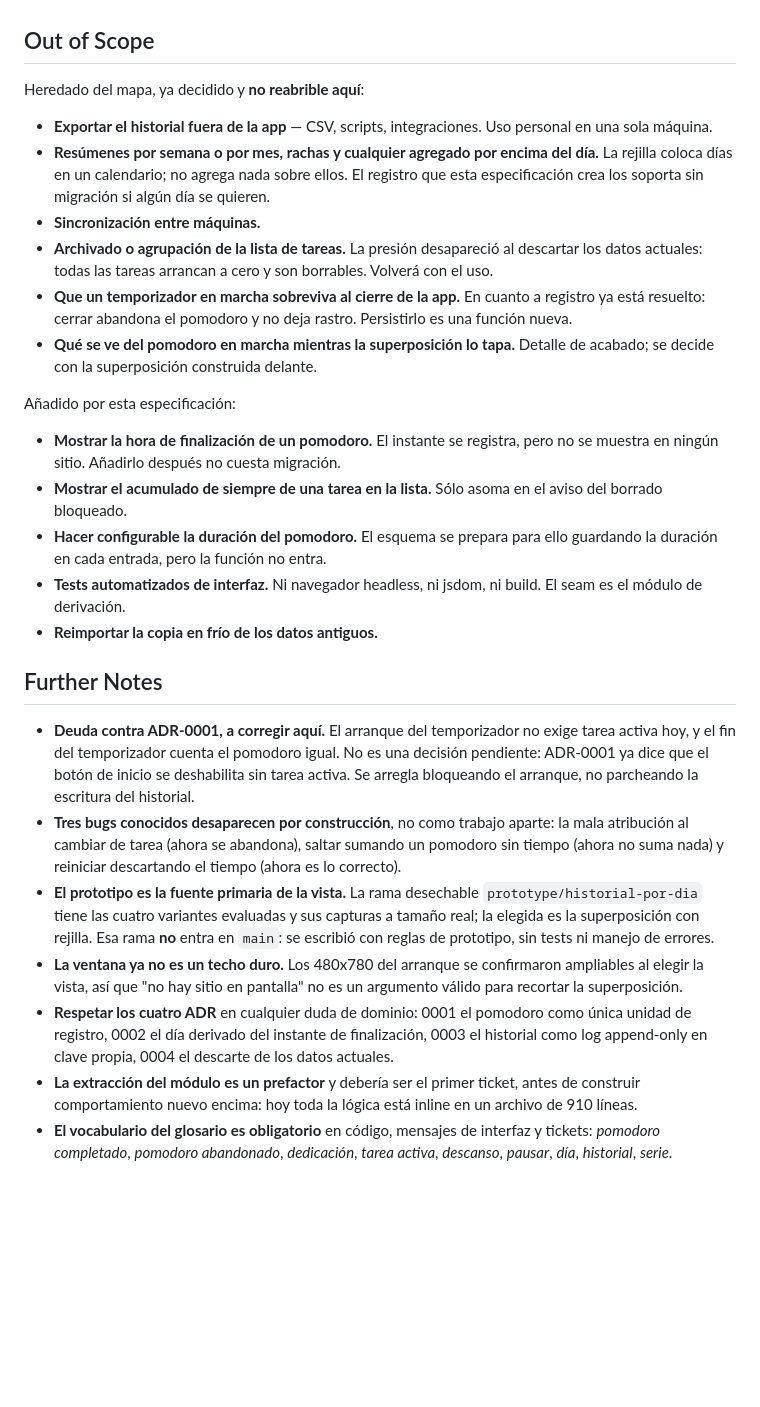
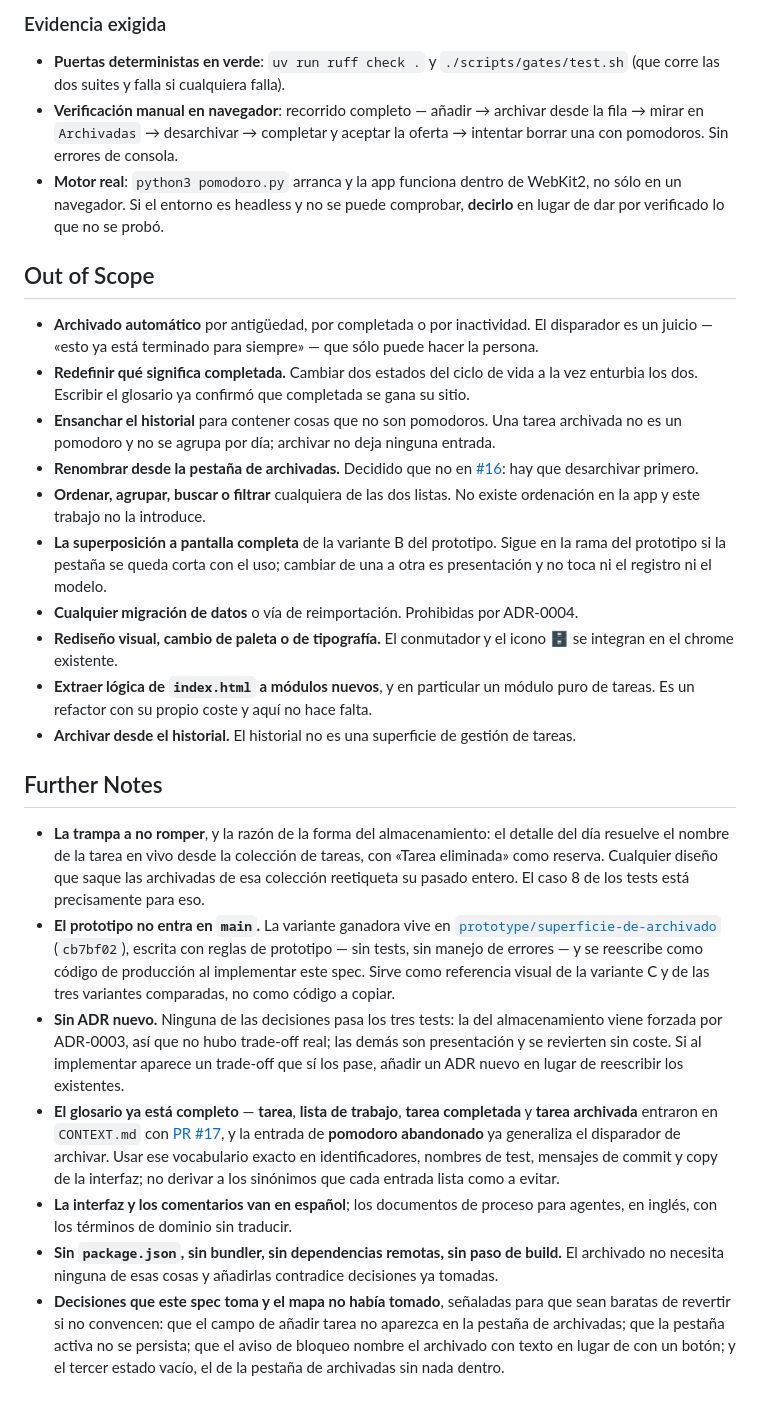
Before and after one commit to dmazzini/pomodoro, a Markdown page: features.md, the part around one of its changes. Drawn GitHub-style; blank space fills up the shorter version.

```diff
--- a/features.md
+++ b/features.md
@@ -147,29 +186,28 @@ Al ritmo real medido — 4,9 pomodoros al día, unos 1.800 al año — el histor
+### Evidencia exigida
+
+- **Puertas deterministas en verde**: `uv run ruff check .` y `./scripts/gates/test.sh` (que corre las dos suites y falla si cualquiera falla).
+- **Verificación manual en navegador**: recorrido completo — añadir → archivar desde la fila → mirar en `Archivadas` → desarchivar → completar y aceptar la oferta → intentar borrar una con pomodoros. Sin errores de consola.
+- **Motor real**: `python3 pomodoro.py` arranca y la app funciona dentro de WebKit2, no sólo en un navegador. Si el entorno es headless y no se puede comprobar, **decirlo** en lugar de dar por verificado lo que no se probó.
 
 ## Out of Scope
 
-Heredado del mapa, ya decidido y **no reabrible aquí**:
-
-- **Exportar el historial fuera de la app** — CSV, scripts, integraciones. Uso personal en una sola máquina.
-- **Resúmenes por semana o por mes, rachas y cualquier agregado por encima del día.** La rejilla coloca días en un calendario; no agrega nada sobre ellos. El registro que esta especificación crea los soporta sin migración si algún día se quieren.
-- **Sincronización entre máquinas.**
-- **Archivado o agrupación de la lista de tareas.** La presión desapareció al descartar los datos actuales: todas las tareas arrancan a cero y son borrables. Volverá con el uso.
-- **Que un temporizador en marcha sobreviva al cierre de la app.** En cuanto a registro ya está resuelto: cerrar abandona el pomodoro y no deja rastro. Persistirlo es una función nueva.
-- **Qué se ve del pomodoro en marcha mientras la superposición lo tapa.** Detalle de acabado; se decide con la superposición construida delante.
-
-Añadido por esta especificación:
-
-- **Mostrar la hora de finalización de un pomodoro.** El instante se registra, pero no se muestra en ningún sitio. Añadirlo después no cuesta migración.
-- **Mostrar el acumulado de siempre de una tarea en la lista.** Sólo asoma en el aviso del borrado bloqueado.
-- **Hacer configurable la duración del pomodoro.** El esquema se prepara para ello guardando la duración en cada entrada, pero la función no entra.
-- **Tests automatizados de interfaz.** Ni navegador headless, ni jsdom, ni build. El seam es el módulo de derivación.
-- **Reimportar la copia en frío de los datos antiguos.**
+- **Archivado automático** por antigüedad, por completada o por inactividad. El disparador es un juicio — «esto ya está terminado para siempre» — que sólo puede hacer la persona.
+- **Redefinir qué significa completada.** Cambiar dos estados del ciclo de vida a la vez enturbia los dos. Escribir el glosario ya confirmó que completada se gana su sitio.
+- **Ensanchar el historial** para contener cosas que no son pomodoros. Una tarea archivada no es un pomodoro y no se agrupa por día; archivar no deja ninguna entrada.
+- **Renombrar desde la pestaña de archivadas.** Decidido que no en [#16](https://github.com/dmazzini/pomodoro/issues/16): hay que desarchivar primero.
+- **Ordenar, agrupar, buscar o filtrar** cualquiera de las dos listas. No existe ordenación en la app y este trabajo no la introduce.
+- **La superposición a pantalla completa** de la variante B del prototipo. Sigue en la rama del prototipo si la pestaña se queda corta con el uso; cambiar de una a otra es presentación y no toca ni el registro ni el modelo.
+- **Cualquier migración de datos** o vía de reimportación. Prohibidas por ADR-0004.
+- **Rediseño visual, cambio de paleta o de tipografía.** El conmutador y el icono 🗄 se integran en el chrome existente.
+- **Extraer lógica de `index.html` a módulos nuevos**, y en particular un módulo puro de tareas. Es un refactor con su propio coste y aquí no hace falta.
+- **Archivar desde el historial.** El historial no es una superficie de gestión de tareas.
 
 ## Further Notes
 
-- **Deuda contra ADR-0001, a corregir aquí.** El arranque del temporizador no exige tarea activa hoy, y el fin del temporizador cuenta el pomodoro igual. No es una decisión pendiente: ADR-0001 ya dice que el botón de inicio se deshabilita sin tarea activa. Se arregla bloqueando el arranque, no parcheando la escritura del historial.
-- **Tres bugs conocidos desaparecen por construcción**, no como trabajo aparte: la mala atribución al cambiar de tarea (ahora se abandona), saltar sumando un pomodoro sin tiempo (ahora no suma nada) y reiniciar descartando el tiempo (ahora es lo correcto).
-- **El prototipo es la fuente primaria de la vista.** La rama desechable `prototype/historial-por-dia` tiene las cuatro variantes evaluadas y sus capturas a tamaño real; la elegida es la superposición con rejilla. Esa rama **no** entra en `main`: se escribió con reglas de prototipo, sin tests ni manejo de errores.
-- **La ventana ya no es un techo duro.** Los 480x780 del arranque se confirmaron ampliables al elegir la vista, así que "no hay sitio en pantalla" no es un argumento válido para recortar la superposición.
-- **Respetar los cuatro ADR** en cualquier duda de dominio: 0001 el pomodoro como única unidad de registro, 0002 el día derivado del instante de finalización, 0003 el historial como log append-only en clave propia, 0004 el descarte de los datos actuales.
-- **La extracción del módulo es un prefactor** y debería ser el primer ticket, antes de construir comportamiento nuevo encima: hoy toda la lógica está inline en un archivo de 910 líneas.
-- **El vocabulario del glosario es obligatorio** en código, mensajes de interfaz y tickets: *pomodoro completado*, *pomodoro abandonado*, *dedicación*, *tarea activa*, *descanso*, *pausar*, *día*, *historial*, *serie*.
+- **La trampa a no romper**, y la razón de la forma del almacenamiento: el detalle del día resuelve el nombre de la tarea en vivo desde la colección de tareas, con «Tarea eliminada» como reserva. Cualquier diseño que saque las archivadas de esa colección reetiqueta su pasado entero. El caso 8 de los tests está precisamente para eso.
+- **El prototipo no entra en `main`.** La variante ganadora vive en [`prototype/superficie-de-archivado`](https://github.com/dmazzini/pomodoro/tree/prototype/superficie-de-archivado) (`cb7bf02`), escrita con reglas de prototipo — sin tests, sin manejo de errores — y se reescribe como código de producción al implementar este spec. Sirve como referencia visual de la variante C y de las tres variantes comparadas, no como código a copiar.
+- **Sin ADR nuevo.** Ninguna de las decisiones pasa los tres tests: la del almacenamiento viene forzada por ADR-0003, así que no hubo trade-off real; las demás son presentación y se revierten sin coste. Si al implementar aparece un trade-off que sí los pase, añadir un ADR nuevo en lugar de reescribir los existentes.
+- **El glosario ya está completo** — **tarea**, **lista de trabajo**, **tarea completada** y **tarea archivada** entraron en `CONTEXT.md` con [PR #17](https://github.com/dmazzini/pomodoro/pull/17), y la entrada de **pomodoro abandonado** ya generaliza el disparador de archivar. Usar ese vocabulario exacto en identificadores, nombres de test, mensajes de commit y copy de la interfaz; no derivar a los sinónimos que cada entrada lista como a evitar.
+- **La interfaz y los comentarios van en español**; los documentos de proceso para agentes, en inglés, con los términos de dominio sin traducir.
+- **Sin `package.json`, sin bundler, sin dependencias remotas, sin paso de build.** El archivado no necesita ninguna de esas cosas y añadirlas contradice decisiones ya tomadas.
+- **Decisiones que este spec toma y el mapa no había tomado**, señaladas para que sean baratas de revertir si no convencen: que el campo de añadir tarea no aparezca en la pestaña de archivadas; que la pestaña activa no se persista; que el aviso de bloqueo nombre el archivado con texto en lugar de con un botón; y el tercer estado vacío, el de la pestaña de archivadas sin nada dentro.
```
Also changed, not shown: other parts of features.md (+139 -100 lines), CONVENTIONS.md (+3 -2 lines).
